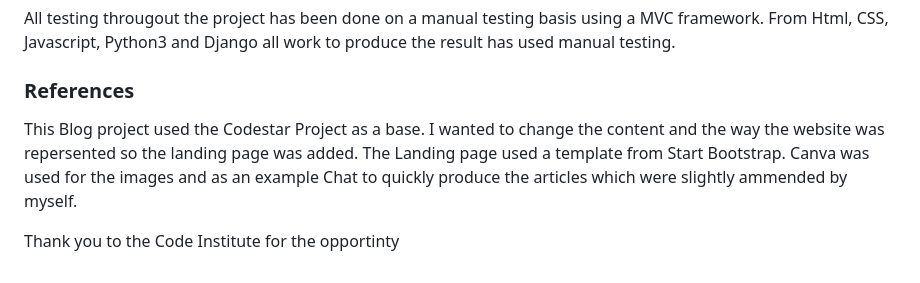
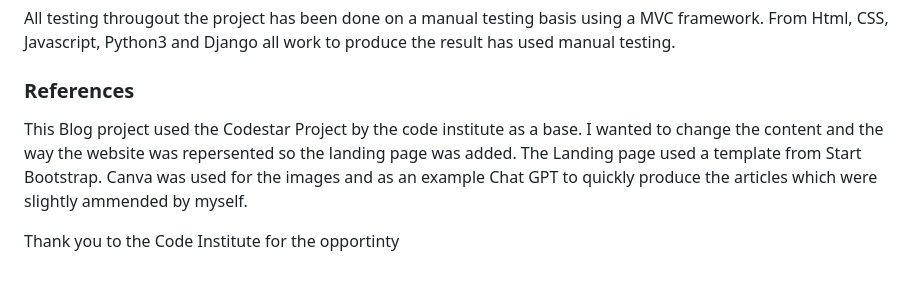
Before and after one commit to BrendanCooney/marketing-for-devs-blog, a Markdown page: README.md, the part around the change. Rendered like a GitHub page.

```diff
--- a/README.md
+++ b/README.md
@@ -108,6 +108,6 @@ I also Added an extra featured image and excerpt field to the about model as an
 All testing througout the project has been done on a manual testing basis using a MVC framework. From Html, CSS, Javascript, Python3 and Django all work to produce the result has used manual testing.
 
 ### References
-This Blog project used the Codestar Project as a base. I wanted to change the content and the way the website was repersented so the landing page was added. The Landing page used a template from Start Bootstrap. Canva was used for the images and as an example Chat to quickly produce the articles which were slightly ammended by myself.
+This Blog project used the Codestar Project by the code institute as a base. I wanted to change the content and the way the website was repersented so the landing page was added. The Landing page used a template from Start Bootstrap. Canva was used for the images and as an example Chat GPT to quickly produce the articles which were slightly ammended by myself.
 
 Thank you to the Code Institute for the opportinty
```
